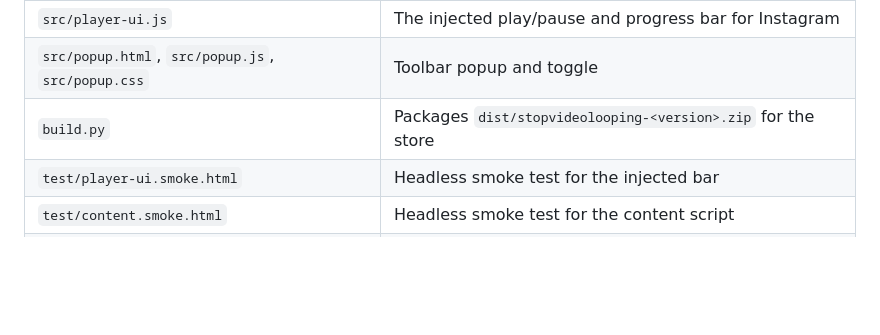
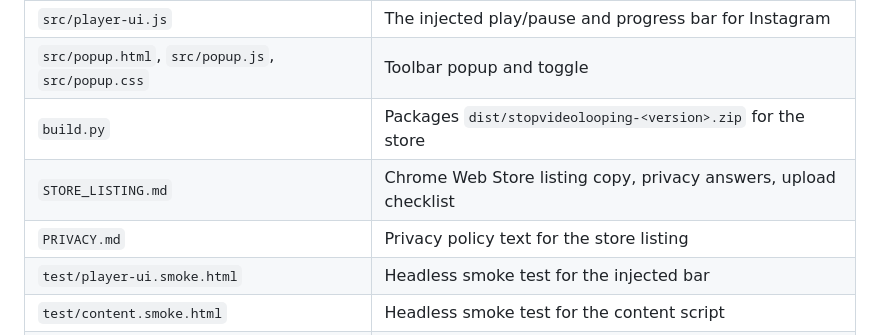
Before and after one commit to macjohnmcc/stopvideolooping, a Markdown page: README.md, the part around the change. Rendered like a GitHub page; blank space fills up the shorter version.

```diff
--- a/README.md
+++ b/README.md
@@ -135,6 +135,8 @@ dumped.
 | `src/player-ui.js` | The injected play/pause and progress bar for Instagram |
 | `src/popup.html`, `src/popup.js`, `src/popup.css` | Toolbar popup and toggle |
 | `build.py` | Packages `dist/stopvideolooping-<version>.zip` for the store |
+| `STORE_LISTING.md` | Chrome Web Store listing copy, privacy answers, upload checklist |
+| `PRIVACY.md` | Privacy policy text for the store listing |
 | `test/player-ui.smoke.html` | Headless smoke test for the injected bar |
 | `test/content.smoke.html` | Headless smoke test for the content script |
 | `make-icons.py` | Regenerates `icons/` (requires Pillow) |
```
Also changed, not shown: PRIVACY.md (added, +81 -0 lines), STORE_LISTING.md (added, +193 -0 lines).
